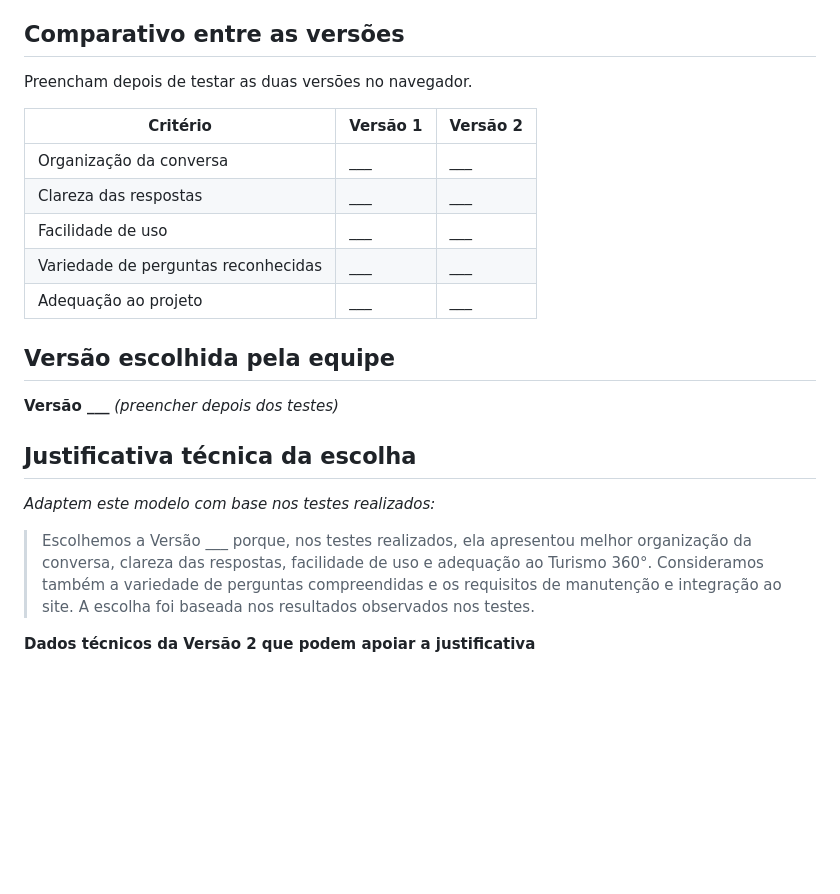
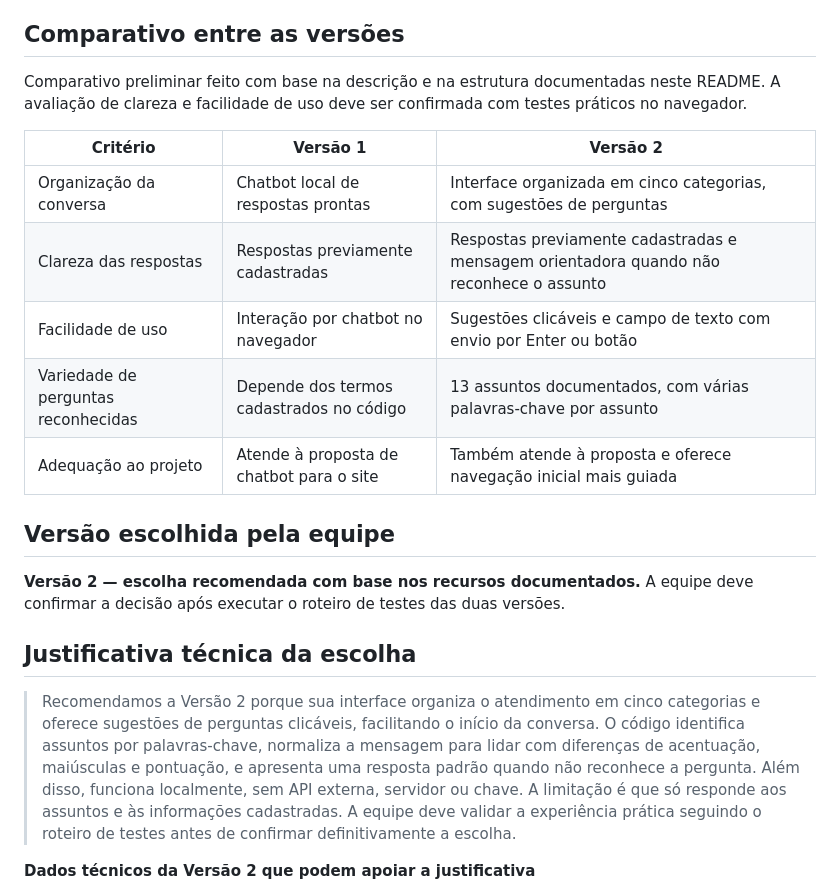
Before and after one commit to KaliTonny/Chatbot, a Markdown page: README.md, the part around one of its changes. Drawn GitHub-style; blank space fills up the shorter version.

Commit message:
Revise README for version comparison and recommendations
Updated README to reflect the recommended version and improved clarity of comparisons.

```diff
--- a/README.md
+++ b/README.md
@@ -70,23 +70,21 @@ Chatbot local de respostas prontas, sem API externa. O código está em `versao-
 Os testes das duas versões seguem o [`ROTEIRO_DE_TESTES.md`](ROTEIRO_DE_TESTES.md). Os prints do chatbot completo e testado, com a conversa visível, ficam na pasta `prints/` (ou conforme combinado na entrega).
 
 ## Comparativo entre as versões
-Preencham depois de testar as duas versões no navegador.
+Comparativo preliminar feito com base na descrição e na estrutura documentadas neste README. A avaliação de clareza e facilidade de uso deve ser confirmada com testes práticos no navegador.
 
 | Critério | Versão 1 | Versão 2 |
 |---|---|---|
-| Organização da conversa | ___ | ___ |
-| Clareza das respostas | ___ | ___ |
-| Facilidade de uso | ___ | ___ |
-| Variedade de perguntas reconhecidas | ___ | ___ |
-| Adequação ao projeto | ___ | ___ |
+| Organização da conversa | Chatbot local de respostas prontas | Interface organizada em cinco categorias, com sugestões de perguntas |
+| Clareza das respostas | Respostas previamente cadastradas | Respostas previamente cadastradas e mensagem orientadora quando não reconhece o assunto |
+| Facilidade de uso | Interação por chatbot no navegador | Sugestões clicáveis e campo de texto com envio por Enter ou botão |
+| Variedade de perguntas reconhecidas | Depende dos termos cadastrados no código | 13 assuntos documentados, com várias palavras-chave por assunto |
+| Adequação ao projeto | Atende à proposta de chatbot para o site | Também atende à proposta e oferece navegação inicial mais guiada |
 
 ## Versão escolhida pela equipe
-**Versão ___** *(preencher depois dos testes)*
+**Versão 2 — escolha recomendada com base nos recursos documentados.** A equipe deve confirmar a decisão após executar o roteiro de testes das duas versões.
 
 ## Justificativa técnica da escolha
-*Adaptem este modelo com base nos testes realizados:*
-
-> Escolhemos a Versão ___ porque, nos testes realizados, ela apresentou melhor organização da conversa, clareza das respostas, facilidade de uso e adequação ao Turismo 360°. Consideramos também a variedade de perguntas compreendidas e os requisitos de manutenção e integração ao site. A escolha foi baseada nos resultados observados nos testes.
+> Recomendamos a Versão 2 porque sua interface organiza o atendimento em cinco categorias e oferece sugestões de perguntas clicáveis, facilitando o início da conversa. O código identifica assuntos por palavras-chave, normaliza a mensagem para lidar com diferenças de acentuação, maiúsculas e pontuação, e apresenta uma resposta padrão quando não reconhece a pergunta. Além disso, funciona localmente, sem API externa, servidor ou chave. A limitação é que só responde aos assuntos e às informações cadastradas. A equipe deve validar a experiência prática seguindo o roteiro de testes antes de confirmar definitivamente a escolha.
 
 **Dados técnicos da Versão 2 que podem apoiar a justificativa**
 - Cinco categorias com sugestões de perguntas clicáveis, que orientam o usuário desde a primeira mensagem.
```
Also changed, not shown: other parts of README.md (+1 -1 lines).
